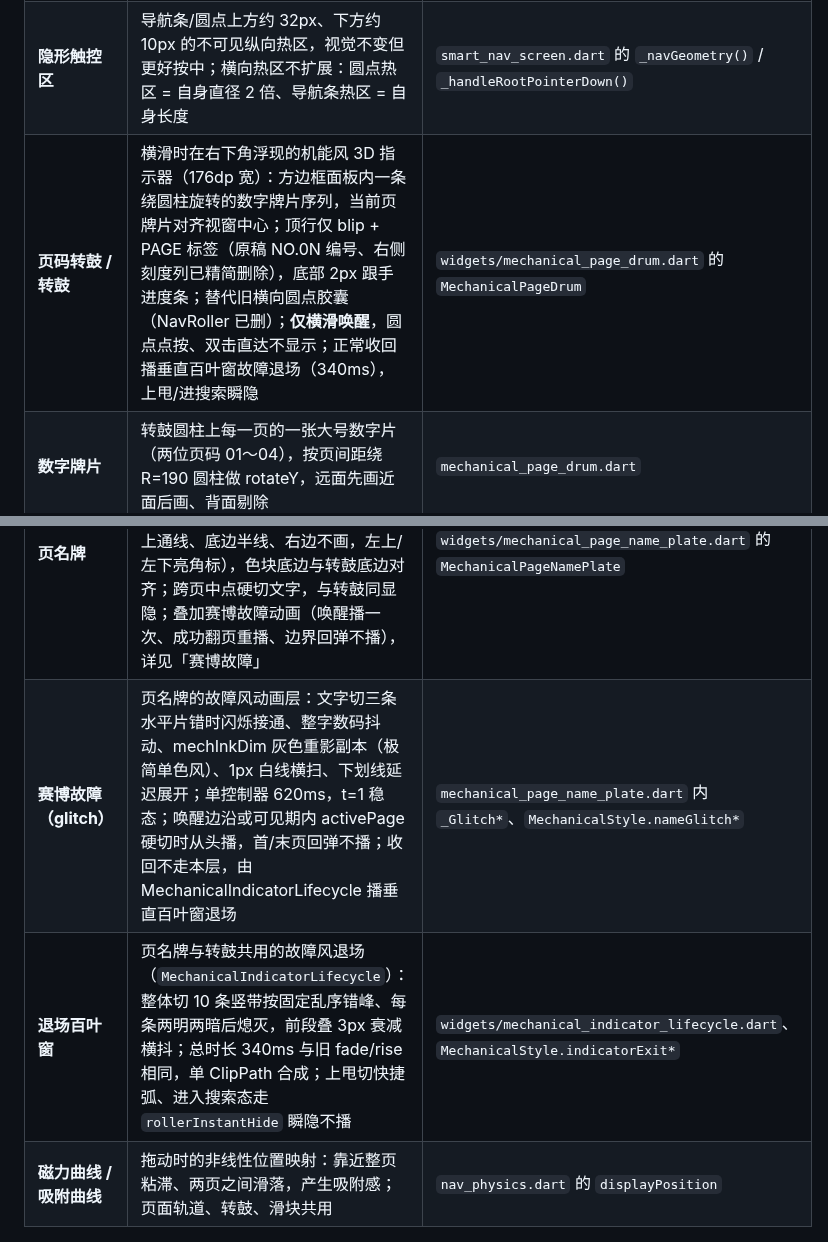
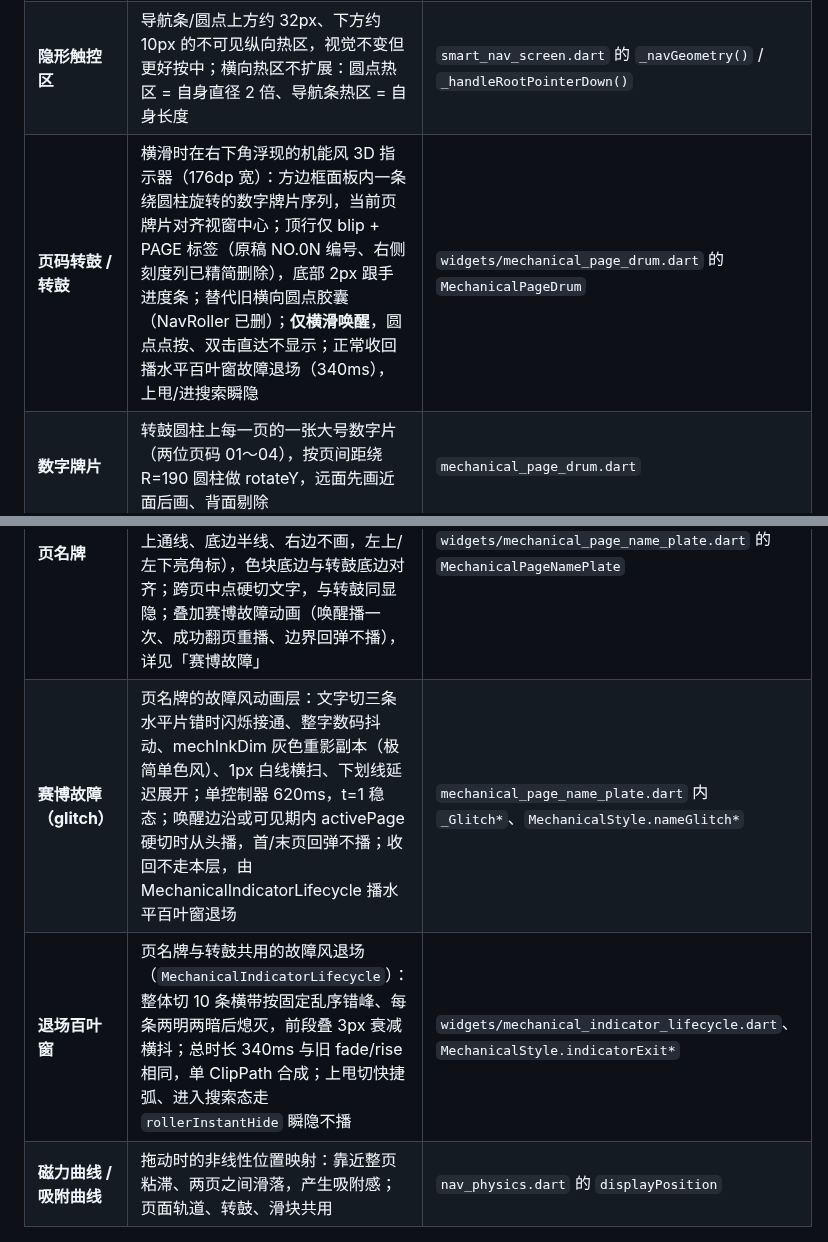
Before and after one commit to HaitoPhenol/Echo, a Markdown page: docs/glossary.md, 2 parts joined by grey strips. Drawn GitHub-style.

Commit message:
docs: 退场百叶窗同步为水平横带

```diff
--- a/docs/glossary.md
+++ b/docs/glossary.md
@@ -20,11 +20,11 @@
 | **拇指滑块** | 导航条内部的**不透明灰色**小块（0xFF838383，视觉亮度等同 tone1 底上叠 tone2），位置代表当前页、随手指移动；宽度 = 导航条长度 / 页面数，可大致反映总页数；**按下无外观变化** | `search_capsule.dart` 的 `_thumb()` |
 | **导航锚点 / 锚点** | 导航条内部、每一页对应一个的竖直小短条（稍短于导航条高度）；始终挂载、画在滑块下层，常态为 tone2（白 α.42）且不发光，被不透明滑块物理遮挡；该页有通知时绿色呼吸、有异常时红色急闪；发光被裁剪在导航条内，不超出条外 | `search_capsule.dart` 的 `_anchors()` / `_NavAnchor`，状态来自 `services/nav_badge_service.dart` |
 | **隐形触控区** | 导航条/圆点上方约 32px、下方约 10px 的不可见纵向热区，视觉不变但更好按中；横向热区不扩展：圆点热区 = 自身直径 2 倍、导航条热区 = 自身长度 | `smart_nav_screen.dart` 的 `_navGeometry()` / `_handleRootPointerDown()` |
-| **页码转鼓 / 转鼓** | 横滑时在右下角浮现的机能风 3D 指示器（176dp 宽）：方边框面板内一条绕圆柱旋转的数字牌片序列，当前页牌片对齐视窗中心；顶行仅 blip + PAGE 标签（原稿 NO.0N 编号、右侧刻度列已精简删除），底部 2px 跟手进度条；替代旧横向圆点胶囊（NavRoller 已删）；**仅横滑唤醒**，圆点点按、双击直达不显示；正常收回播垂直百叶窗故障退场（340ms），上甩/进搜索瞬隐 | `widgets/mechanical_page_drum.dart` 的 `MechanicalPageDrum` |
+| **页码转鼓 / 转鼓** | 横滑时在右下角浮现的机能风 3D 指示器（176dp 宽）：方边框面板内一条绕圆柱旋转的数字牌片序列，当前页牌片对齐视窗中心；顶行仅 blip + PAGE 标签（原稿 NO.0N 编号、右侧刻度列已精简删除），底部 2px 跟手进度条；替代旧横向圆点胶囊（NavRoller 已删）；**仅横滑唤醒**，圆点点按、双击直达不显示；正常收回播水平百叶窗故障退场（340ms），上甩/进搜索瞬隐 | `widgets/mechanical_page_drum.dart` 的 `MechanicalPageDrum` |
 | **数字牌片** | 转鼓圆柱上每一页的一张大号数字片（两位页码 01～04），按页间距绕 R=190 圆柱做 rotateY，远面先画近面后画、背面剔除 | `mechanical_page_drum.dart` |
 | **页名牌** | 横滑时在左下角与转鼓同时浮现的衬线页名：半透明色块内 64sp w700 宋体（系统 serif 族）页名 + 56×3 短横线；面板框仿转鼓但向右开口（左/上通线、底边半线、右边不画，左上/左下亮角标），色块底边与转鼓底边对齐；跨页中点硬切文字，与转鼓同显隐；叠加赛博故障动画（唤醒播一次、成功翻页重播、边界回弹不播），详见「赛博故障」 | `widgets/mechanical_page_name_plate.dart` 的 `MechanicalPageNamePlate` |
-| **赛博故障（glitch）** | 页名牌的故障风动画层：文字切三条水平片错时闪烁接通、整字数码抖动、mechInkDim 灰色重影副本（极简单色风）、1px 白线横扫、下划线延迟展开；单控制器 620ms，t=1 稳态；唤醒边沿或可见期内 activePage 硬切时从头播，首/末页回弹不播；收回不走本层，由 MechanicalIndicatorLifecycle 播垂直百叶窗退场 | `mechanical_page_name_plate.dart` 内 `_Glitch*`、`MechanicalStyle.nameGlitch*` |
-| **退场百叶窗** | 页名牌与转鼓共用的故障风退场（`MechanicalIndicatorLifecycle`）：整体切 10 条竖带按固定乱序错峰、每条两明两暗后熄灭，前段叠 3px 衰减横抖；总时长 340ms 与旧 fade/rise 相同，单 ClipPath 合成；上甩切快捷弧、进入搜索态走 `rollerInstantHide` 瞬隐不播 | `widgets/mechanical_indicator_lifecycle.dart`、`MechanicalStyle.indicatorExit*` |
+| **赛博故障（glitch）** | 页名牌的故障风动画层：文字切三条水平片错时闪烁接通、整字数码抖动、mechInkDim 灰色重影副本（极简单色风）、1px 白线横扫、下划线延迟展开；单控制器 620ms，t=1 稳态；唤醒边沿或可见期内 activePage 硬切时从头播，首/末页回弹不播；收回不走本层，由 MechanicalIndicatorLifecycle 播水平百叶窗退场 | `mechanical_page_name_plate.dart` 内 `_Glitch*`、`MechanicalStyle.nameGlitch*` |
+| **退场百叶窗** | 页名牌与转鼓共用的故障风退场（`MechanicalIndicatorLifecycle`）：整体切 10 条横带按固定乱序错峰、每条两明两暗后熄灭，前段叠 3px 衰减横抖；总时长 340ms 与旧 fade/rise 相同，单 ClipPath 合成；上甩切快捷弧、进入搜索态走 `rollerInstantHide` 瞬隐不播 | `widgets/mechanical_indicator_lifecycle.dart`、`MechanicalStyle.indicatorExit*` |
 | **磁力曲线 / 吸附曲线** | 拖动时的非线性位置映射：靠近整页粘滞、两页之间滑落，产生吸附感；页面轨道、转鼓、滑块共用 | `nav_physics.dart` 的 `displayPosition` |
 
 ## 二、底部三条（把手 / AI）与侧边抽屉
```
Also changed, not shown: docs/architecture.md (+3 -3 lines), docs/usage-guide.md (+1 -1 lines).
